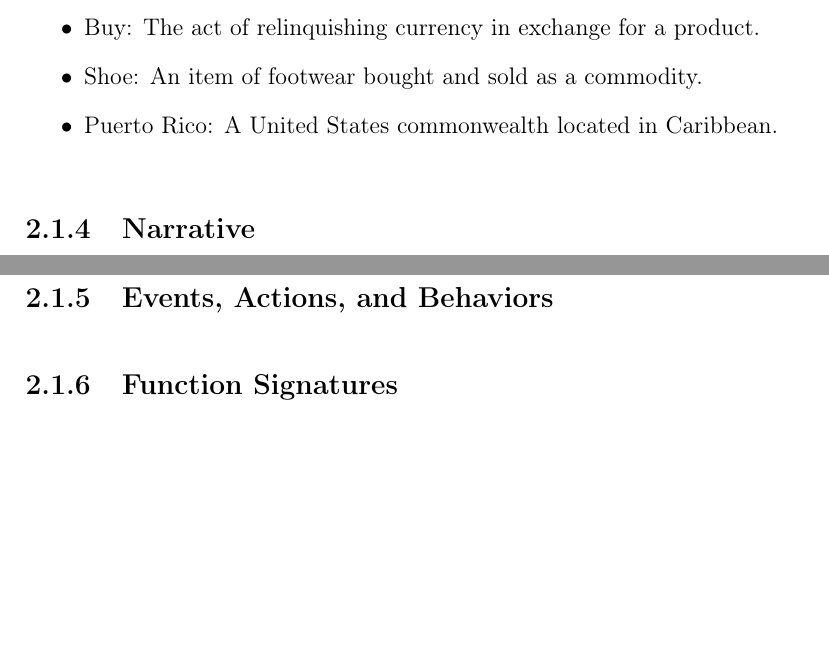
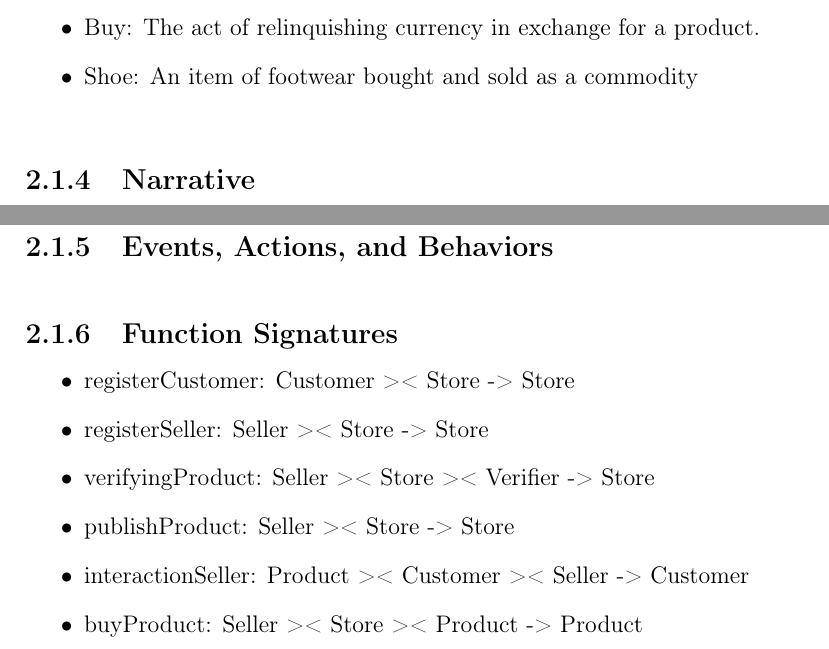
Before and after one commit to fabiomatos999/INSO-4101-Project, a LaTeX document (Proposal/Main-Document/main-document.tex, which reads Proposal/Descriptive-Part/descriptive-part.tex): two parts of page 11 of 19, joined at a grey line, cut so that both start at the same text, the shorter picture padded with empty space. Compiled offline with pdfLaTeX.

Commit message:
Implemented Function Signatures.

```diff
--- a/Proposal/Descriptive-Part/descriptive-part.tex
+++ b/Proposal/Descriptive-Part/descriptive-part.tex
@@ -19,13 +19,20 @@ Our application domain of interest is the \textbf{sneaker head} market domain. I
   \item Platform: A tool that allows a user to accomplish a task.
   \item Sell: The act of relinquishing ownership a item in exchange for currency.
   \item Buy: The act of relinquishing currency in exchange for a product.
-  \item Shoe: An item of footwear bought and sold as a commodity.
-  \item Puerto Rico: A United States commonwealth located in Caribbean.
+  \item Shoe: An item of footwear bought and sold as a commodity
 \end{itemize}
 \subsection{Narrative}
 \hspace{1cm} Currently, the ``Sneaker Head'' shoe market is ripe with fraudulent and illegitimate products. Thus purchasing products from this second hand market is a risk filled endeavor. Furthermore, the few currently existing platforms that specialize in the resale of ``Sneaker Head'' shoes like GOAT.com are not open with their authentication process for shoes sold on their platform, plus there is no alternative like GOAT.com in Puerto Rico. A seller can sign up to SNKRS Trust and can then request that their shoe be listed on SNKRS Trust. Once the request is processed, the seller must send their shoe to the company to the reviewed and depending on if the product passed the review, the product is listed on SNKRS Trust along side with pictures of the product and a video recording of the product. After, a customer can sign up/ log in to SNKRS Trust and purchase a listed product.
 \subsection{Events, Actions, and Behaviors}
 \subsection{Function Signatures}
+\begin{itemize}
+  \item registerCustomer: Customer >< Store -> Store
+  \item registerSeller: Seller >< Store -> Store
+  \item verifyingProduct: Seller >< Store >< Verifier -> Store
+  \item publishProduct: Seller >< Store -> Store
+  \item interactionSeller: Product >< Customer >< Seller -> Customer
+  \item buyProduct: Seller >< Store >< Product -> Product
+\end{itemize}
 \newpage
 \section{Requirements}
 \subsection{Domain Requirements}
```
